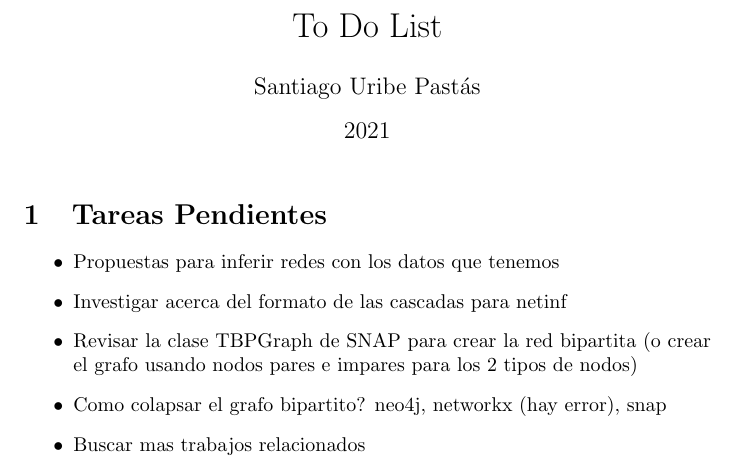
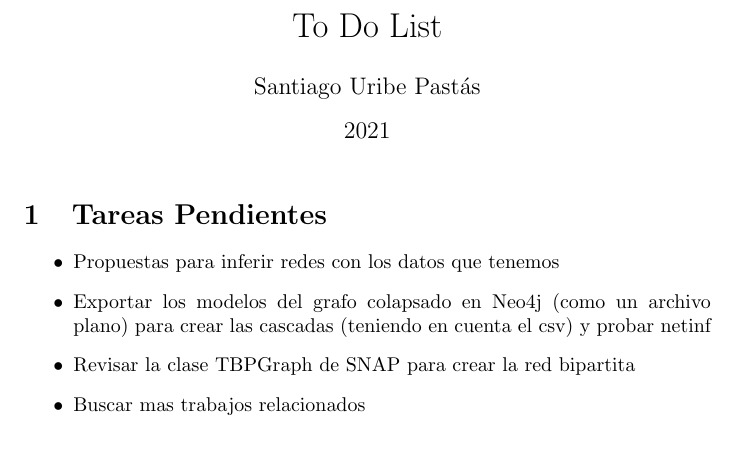
Before and after one commit to suribe06/BSc-Thesis, a LaTeX document (main.tex): part of the page, cut so that both start at the same text. Compiled offline with pdfLaTeX.

Commit message:
To do List update

```diff
--- a/main.tex
+++ b/main.tex
@@ -14,9 +14,8 @@
 \section{Tareas Pendientes}
 \begin{itemize}
     \item Propuestas para inferir redes con los datos que tenemos
-    \item Investigar acerca del formato de las cascadas para netinf
-    \item Revisar la clase TBPGraph de SNAP para crear la red bipartita (o crear el grafo usando nodos pares e impares para los 2 tipos de nodos)
-    \item Como colapsar el grafo bipartito? neo4j, networkx (hay error), snap
+    \item Exportar los modelos del grafo colapsado en Neo4j (como un archivo plano) para crear las cascadas (teniendo en cuenta el csv) y probar netinf
+    \item Revisar la clase TBPGraph de SNAP para crear la red bipartita
     \item Buscar mas trabajos relacionados
 \end{itemize}
 
```
Also changed, not shown: main.pdf.
